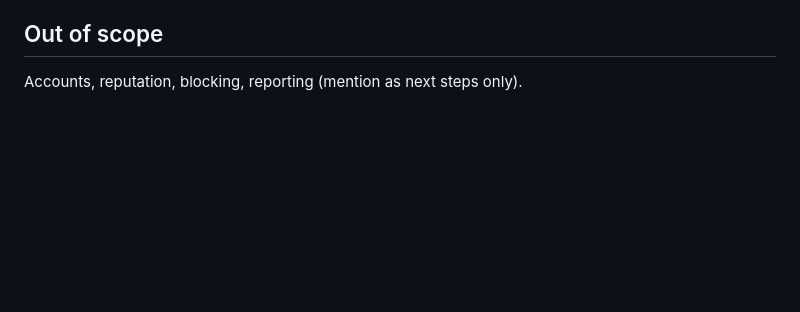
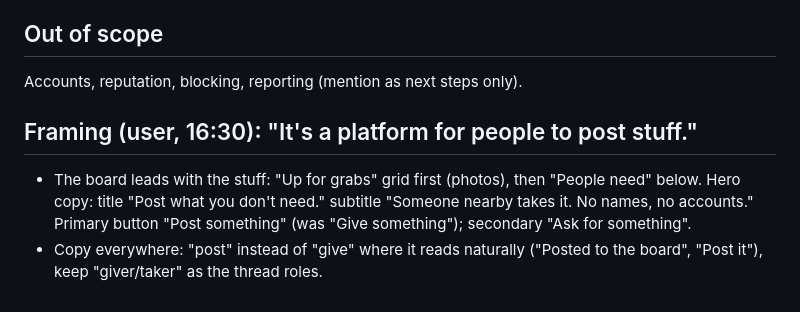
Before and after one commit to ethan-rong/loop, a Markdown page: SPEC5.md, the part around the change. Rendered like a GitHub page; blank space fills up the shorter version.

Commit message:
docs: posting-first framing

```diff
--- a/SPEC5.md
+++ b/SPEC5.md
@@ -30,3 +30,7 @@ User rule: "No names at all. Simply a place for people to place what they have."
 
 ## Out of scope
 Accounts, reputation, blocking, reporting (mention as next steps only).
+
+## Framing (user, 16:30): "It's a platform for people to post stuff."
+- The board leads with the stuff: "Up for grabs" grid first (photos), then "People need" below. Hero copy: title "Post what you don't need." subtitle "Someone nearby takes it. No names, no accounts." Primary button "Post something" (was "Give something"); secondary "Ask for something".
+- Copy everywhere: "post" instead of "give" where it reads naturally ("Posted to the board", "Post it"), keep "giver/taker" as the thread roles.
```
